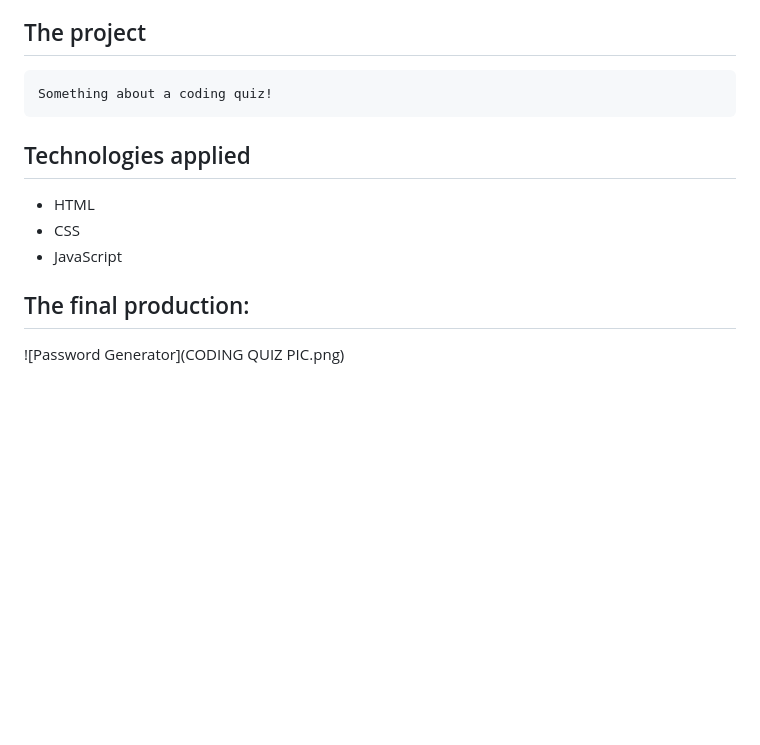
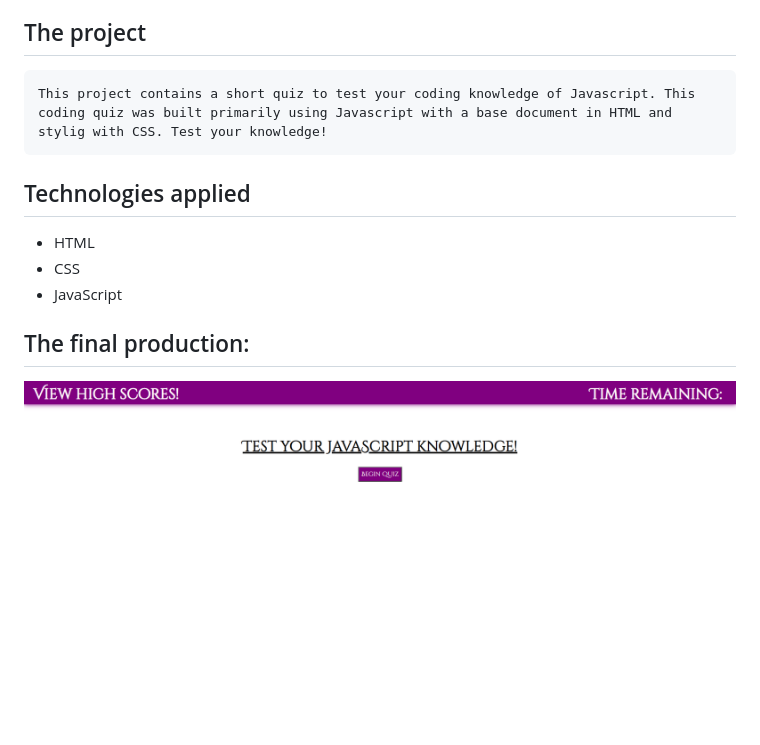
Before and after one commit to CobaltFrostfish/coding-quiz, a Markdown page: README.md, the part around the change. Drawn GitHub-style; pictures changed too: assets/code-quiz.png (added); blank space fills up the shorter version.

Commit message:
More changes and a README added

````diff
--- a/README.md
+++ b/README.md
@@ -9,7 +9,7 @@
 
 ## The project
 ```
-Something about a coding quiz!
+This project contains a short quiz to test your coding knowledge of Javascript. This coding quiz was built primarily using Javascript with a base document in HTML and stylig with CSS. Test your knowledge!
 ```
 ## Technologies applied
 * HTML
@@ -17,4 +17,4 @@ Something about a coding quiz!
 * JavaScript
 
 ## The final production:
-![Password Generator](CODING QUIZ PIC.png)
+![Password Generator](./assets/code-quiz.png)
````
Also changed, not shown: 3 other files.
